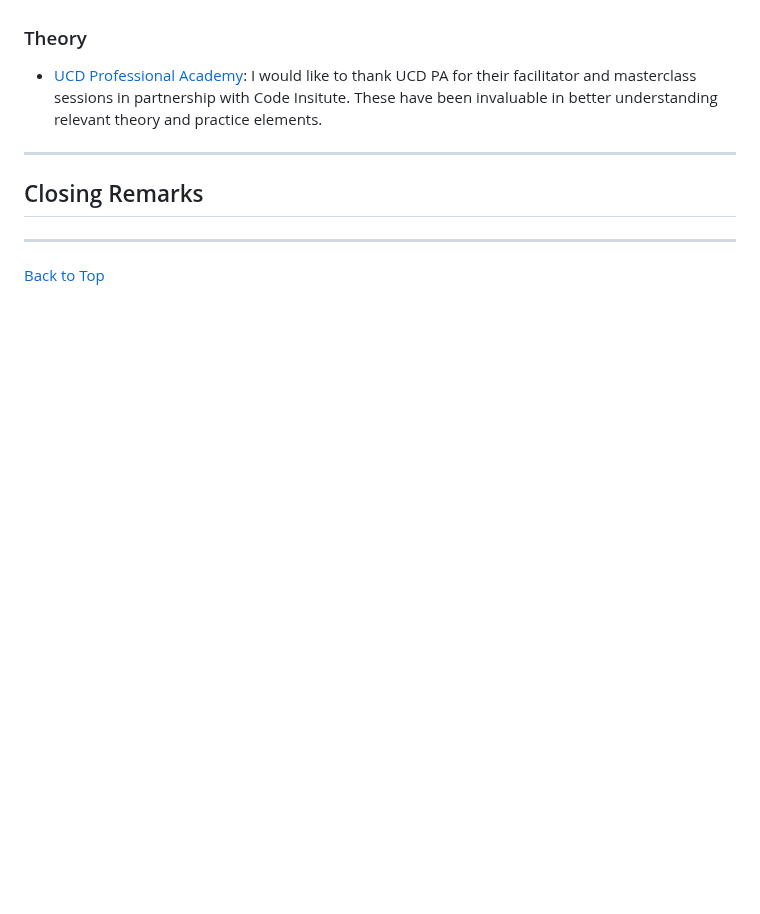
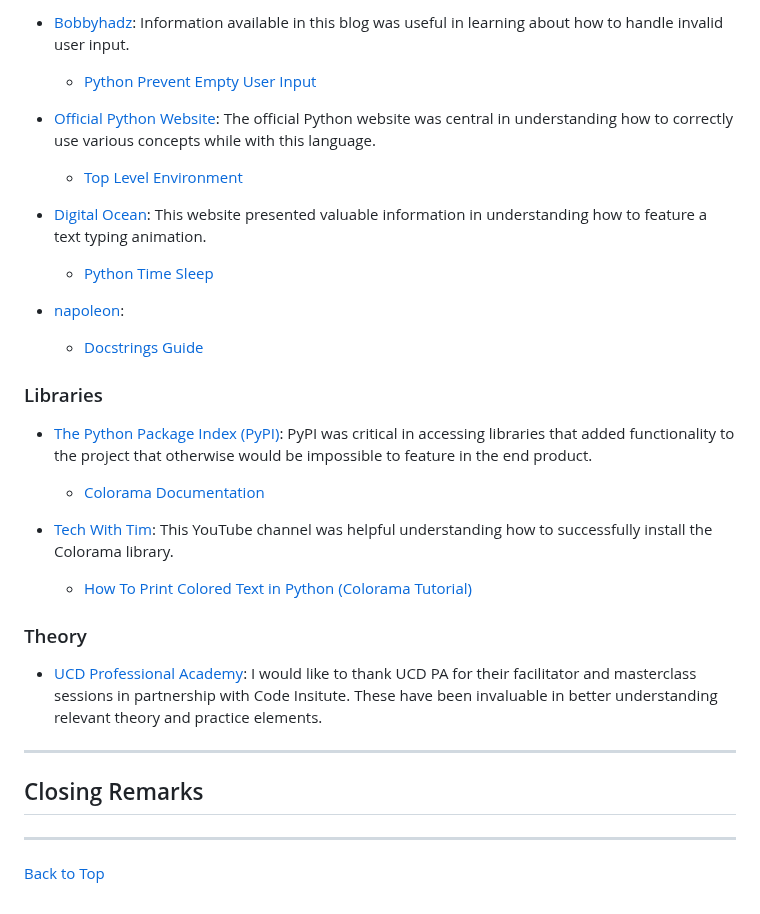
Before and after one commit to beratzorlu/python-quiz, a Markdown page: README.md, the part around one of its changes. Rendered like a GitHub page; blank space fills up the shorter version.

```diff
--- a/README.md
+++ b/README.md
@@ -510,8 +546,26 @@ Gspread - Used to upload user data to a cloud-based database as vanilla Python l
+- [Bobbyhadz](https://bobbyhadz.com): Information available in this blog was useful in learning about how to handle invalid user input.
+    - [Python Prevent Empty User Input](https://bobbyhadz.com/blog/python-prevent-empty-user-input)
+
+- [Official Python Website](https://www.python.org/): The official Python website was central in understanding how to correctly use various concepts while with this language.
+    - [Top Level Environment](https://docs.python.org/3/library/__main__.html)
+
+- [Digital Ocean](https://www.digitalocean.com): This website presented valuable information in understanding how to feature a text typing animation.
+    - [Python Time Sleep](https://www.digitalocean.com/community/tutorials/python-time-sleep)
+
+- [napoleon](https://sphinxcontrib-napoleon.readthedocs.io/en/latest/index.html):
+    - [Docstrings Guide](https://sphinxcontrib-napoleon.readthedocs.io/en/latest/example_google.html)
+
+### Libraries
+
+- [The Python Package Index (PyPI)](https://pypi.org/): PyPI was critical in accessing libraries that added functionality to the project that otherwise would be impossible to feature in the end product.
+    - [Colorama Documentation](https://pypi.org/project/colorama/)
+
+- [Tech With Tim](https://www.youtube.com/@TechWithTim): This YouTube channel was helpful understanding how to successfully install the Colorama library.
+    - [How To Print Colored Text in Python (Colorama Tutorial)](https://www.youtube.com/watch?v=u51Zjlnui4Y)
 
 ### Theory
 
 - [UCD Professional Academy](https://www.ucd.ie/professionalacademy/): I would like to thank UCD PA for their facilitator and masterclass sessions in partnership with Code Insitute. These have been invaluable in better understanding relevant theory and practice elements.
-
 
 ---
 
```
Also changed, not shown: other parts of README.md (+38 -2 lines).
